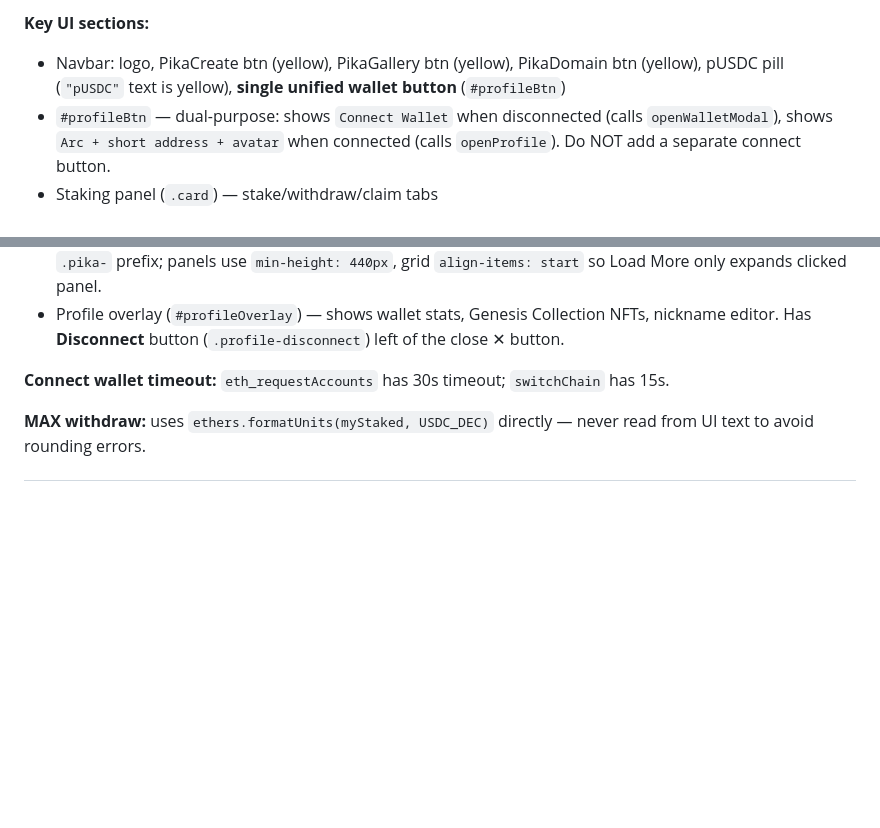
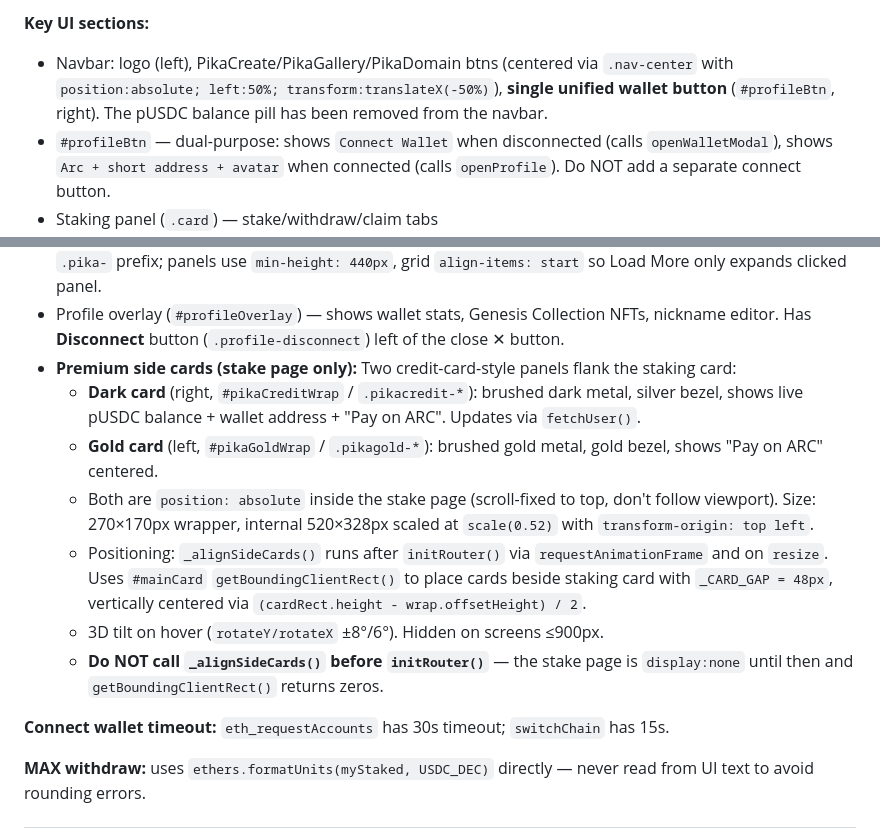
Before and after one commit to nftpoetrist/PikaStake, a Markdown page: CLAUDE.md, 2 parts joined by grey strips. GitHub-like rendering; blank space fills up the shorter version.

Commit message:
docs: update CLAUDE.md with side cards and navbar changes
Co-Authored-By: Claude Sonnet 4.6 <noreply@anthropic.com>

```diff
--- a/CLAUDE.md
+++ b/CLAUDE.md
@@ -132,7 +132,7 @@ Single-file app using ethers.js v6 (CDN). Key sections inside `<script>`:
 7. Both panels paginate at 7 items; Load More expands only the clicked panel (`align-items: start` on grid)
 
 **Key UI sections:**
-- Navbar: logo, PikaCreate btn (yellow), PikaGallery btn (yellow), PikaDomain btn (yellow), pUSDC pill (`"pUSDC"` text is yellow), **single unified wallet button** (`#profileBtn`)
+- Navbar: logo (left), PikaCreate/PikaGallery/PikaDomain btns (centered via `.nav-center` with `position:absolute; left:50%; transform:translateX(-50%)`), **single unified wallet button** (`#profileBtn`, right). The pUSDC balance pill has been removed from the navbar.
 - `#profileBtn` — dual-purpose: shows `Connect Wallet` when disconnected (calls `openWalletModal`), shows `Arc + short address + avatar` when connected (calls `openProfile`). Do NOT add a separate connect button.
 - Staking panel (`.card`) — stake/withdraw/claim tabs
 - NFT mint panel (`.mint-panel`) — 6×2 grid "Genesis Collection", select card → MINT bar at bottom
@@ -140,6 +140,13 @@ Single-file app using ethers.js v6 (CDN). Key sections inside `<script>`:
 - PikaGallery page — 6×2 grid, fixed `700px` height, all users' NFTs, 12/page, localStorage cache + parallel fetch. Loading overlay (`#galleryLoadingOverlay`) shown on first visit (empty cache).
 - PikaDomain page — search/mint bar + two panels (Recent Mints left, My Domains right); CSS classes use `.pika-` prefix; panels use `min-height: 440px`, grid `align-items: start` so Load More only expands clicked panel.
 - Profile overlay (`#profileOverlay`) — shows wallet stats, Genesis Collection NFTs, nickname editor. Has **Disconnect** button (`.profile-disconnect`) left of the close ✕ button.
+- **Premium side cards (stake page only):** Two credit-card-style panels flank the staking card:
+  - **Dark card** (right, `#pikaCreditWrap` / `.pikacredit-*`): brushed dark metal, silver bezel, shows live pUSDC balance + wallet address + "Pay on ARC". Updates via `fetchUser()`.
+  - **Gold card** (left, `#pikaGoldWrap` / `.pikagold-*`): brushed gold metal, gold bezel, shows "Pay on ARC" centered.
+  - Both are `position: absolute` inside the stake page (scroll-fixed to top, don't follow viewport). Size: 270×170px wrapper, internal 520×328px scaled at `scale(0.52)` with `transform-origin: top left`.
+  - Positioning: `_alignSideCards()` runs after `initRouter()` via `requestAnimationFrame` and on `resize`. Uses `#mainCard` `getBoundingClientRect()` to place cards beside staking card with `_CARD_GAP = 48px`, vertically centered via `(cardRect.height - wrap.offsetHeight) / 2`.
+  - 3D tilt on hover (`rotateY/rotateX` ±8°/6°). Hidden on screens ≤900px.
+  - **Do NOT call `_alignSideCards()` before `initRouter()`** — the stake page is `display:none` until then and `getBoundingClientRect()` returns zeros.
 
 **Connect wallet timeout:** `eth_requestAccounts` has 30s timeout; `switchChain` has 15s.
 
```
